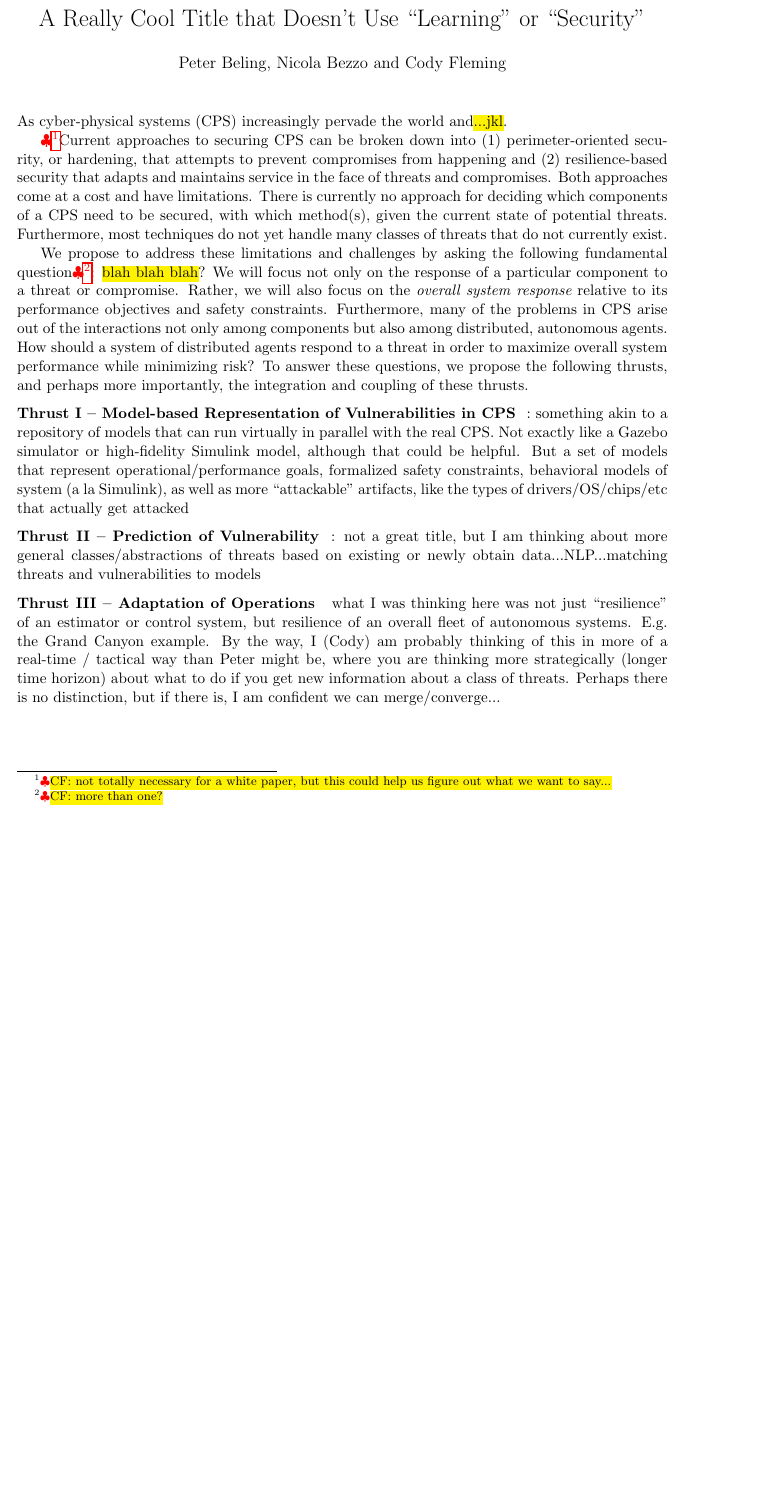
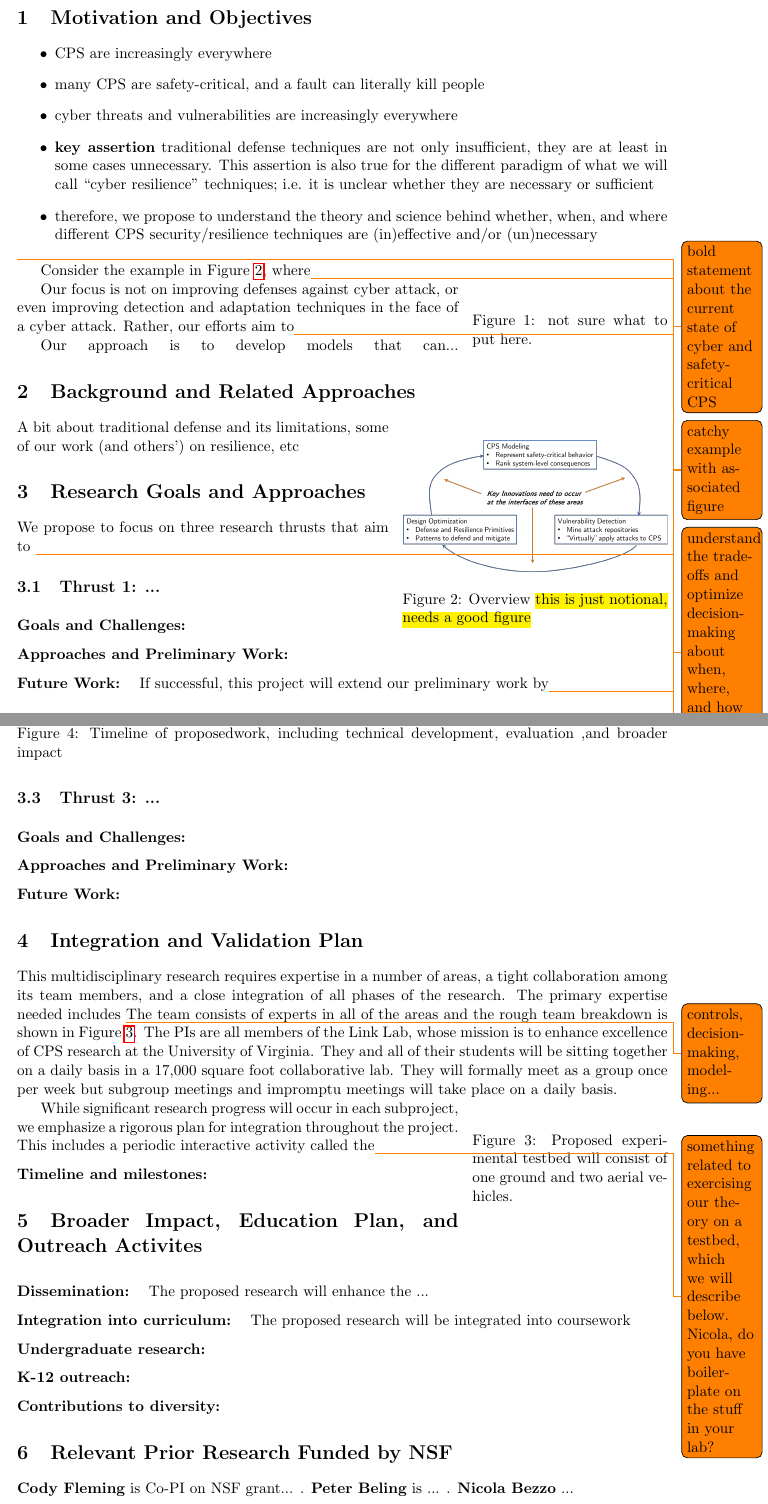
Before and after one commit to burg54/Beling_Bezzo_Fleming_CPSWhite, a LaTeX document (main.tex, which reads approach.tex, background.tex, motivation.tex): part of the page before the commit and two parts of pages 1 and 2 of 2 after it, the two joined at a grey line, cut at the place of the change, the shorter picture padded with empty space. Compiled offline with pdfLaTeX.

Commit message:
Updates from ShareLaTeX

```diff
--- /dev/null
+++ b/approach.tex
@@ -0,0 +1,12 @@
+\section{Research Goals and Approaches}\label{sec:approach}
+
+We propose to focus on three research thrusts that aim to \todo{1, 2, and 3...}
+
+%%%%%%%%%%%%%%%%%%%%%%%%%%%%%%%%%
+\subsection{Thrust 1: ...}
+
+\boldheading{Goals and Challenges:}
+
+\boldheading{Approaches and Preliminary Work:}
+
+\boldheading{Future Work:} If successful, this project will extend our preliminary work by\todo{by ``future work'' I mean the work we'll do if this is funded}
@@ -0,0 +22,7 @@
+\subsection{Thrust 3: ...}
+
+\boldheading{Goals and Challenges:}
+
+\boldheading{Approaches and Preliminary Work:}
+
+\boldheading{Future Work:}
--- /dev/null
+++ b/background.tex
@@ -0,0 +1,2 @@
+\section{Background and Related Approaches}\label{sec:background}
+A bit about traditional defense and its limitations, some of our work (and others') on resilience, etc
--- a/main.tex
+++ b/main.tex
@@ -35,6 +35,8 @@
 \usepackage{hyperref}
 \usepackage{graphicx}
 \usepackage{cite}
+\usepackage{todonotes}
+
 
 \newcommand{\boldstart}[1]{{\noindent \bf #1}}
 \newcommand{\boldheading}[1]{{\vspace{0.1in}\noindent \bf #1} \hspace{0.06in}}
@@ -45,12 +47,28 @@
 
 
 \title{A Really Cool Title that Doesn't Use ``Learning'' or ``Security''}
-\author{Peter Beling, Nicola Bezzo and Cody Fleming}
+%\author{Peter Beling, Nicola Bezzo and Cody Fleming}
 \date{}
 
 \begin{document}
 
-\maketitle
+%\maketitle
+
+\input{motivation}
+
+\input{background}
+
+\input{approach}
+
+\input{integration}
+
+\input{broaderimpacts}
+
+\section{Relevant Prior Research Funded by NSF}
+{\bf Cody Fleming} is Co-PI on NSF grant... . {\bf Peter Beling} is ... . {\bf Nicola Bezzo} ...
+
+\end{document}
+
 
 %\section*{Introduction}
 
--- /dev/null
+++ b/motivation.tex
@@ -0,0 +1,31 @@
+\section{Motivation and Objectives}
+
+\begin{itemize}
+    \item CPS are increasingly everywhere
+    \item many CPS are safety-critical, and a fault can literally kill people
+    \item cyber threats and vulnerabilities are increasingly everywhere
+    \item {\bf key assertion} traditional defense techniques are not only insufficient, they are at least in some cases unnecessary. This assertion is also true for the different paradigm of what we will call ``cyber resilience'' techniques; i.e. it is unclear whether they are necessary or sufficient
+    \item therefore, we propose to understand the theory and science behind whether, when, and where different CPS security/resilience techniques are (in)effective and/or (un)necessary
+\end{itemize}
+
+\todo{bold statement about the current state of cyber and safety-critical CPS}
+
+Consider the example in Figure~\ref{fig:motivation}, where\todo{catchy example with associated figure}
+
+\begin{wrapfigure}{r}{0.3\linewidth}
+	\centering{
+		%\includegraphics[width=\linewidth,trim={142px 393px 88px 165px},clip]{figs/}
+		\caption{not sure what to put here.}
+		\label{fig:motivation}}
+\end{wrapfigure}
+
+Our focus is not on improving defenses against cyber attack, or even improving detection and adaptation techniques in the face of a cyber attack. Rather, our efforts aim to\todo{understand the tradeoffs and optimize decision-making about when, where, and how to apply design patterns...}
+
+
+Our approach is to develop models that can...
+\begin{wrapfigure}{r}{0.6\linewidth}
+	\centering{
+		\includegraphics[width=\linewidth,trim={0 0 0 0},clip]{figs/workflow}
+		\caption{Overview \hl{this is just notional, needs a good figure}}
+		\label{fig:motivation}}
+\end{wrapfigure}
```
Also changed, not shown: broaderimpacts.tex (added, +11 -0 lines), integration.tex (added, +21 -0 lines), figs/workflow.png (added), approach.tex (9 more changed lines), main.tex (28 more changed lines).
